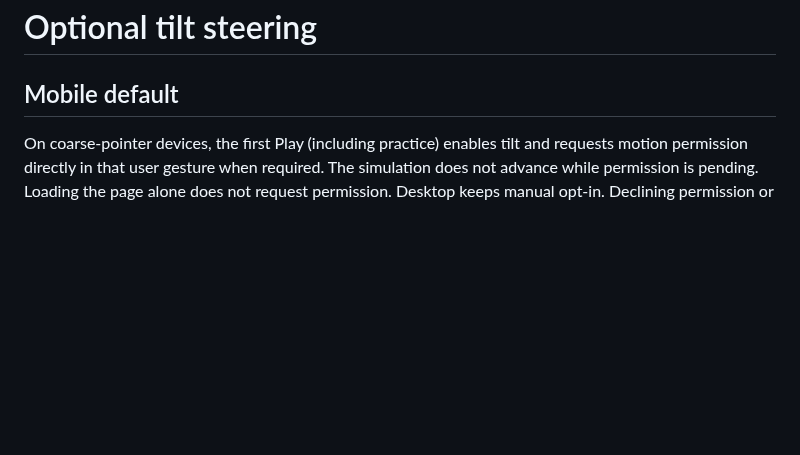
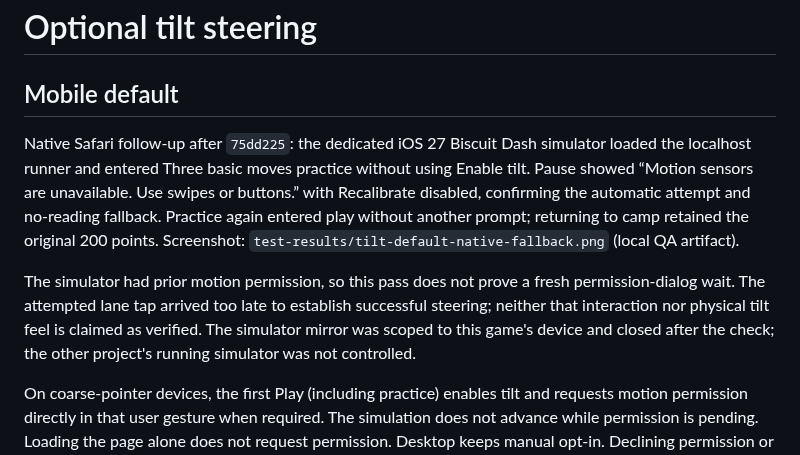
Before and after one commit to jonbiro/DogeQuest-1989, a Markdown page: docs/tilt-steering.md, the part around the change. Rendered like a GitHub page; blank space fills up the shorter version.

Commit message:
Record native Safari default tilt fallback evidence

```diff
--- a/docs/tilt-steering.md
+++ b/docs/tilt-steering.md
@@ -1,6 +1,20 @@
 # Optional tilt steering
 
 ## Mobile default
+
+Native Safari follow-up after `75dd225`: the dedicated iOS 27 Biscuit Dash
+simulator loaded the localhost runner and entered Three basic moves practice
+without using Enable tilt. Pause showed “Motion sensors are unavailable. Use
+swipes or buttons.” with Recalibrate disabled, confirming the automatic attempt
+and no-reading fallback. Practice again entered play without another prompt;
+returning to camp retained the original 200 points. Screenshot:
+`test-results/tilt-default-native-fallback.png` (local QA artifact).
+
+The simulator had prior motion permission, so this pass does not prove a fresh
+permission-dialog wait. The attempted lane tap arrived too late to establish
+successful steering; neither that interaction nor physical tilt feel is claimed
+as verified. The simulator mirror was scoped to this game's device and closed
+after the check; the other project's running simulator was not controlled.
 
 On coarse-pointer devices, the first Play (including practice) enables tilt and
 requests motion permission directly in that user gesture when required. The
```
